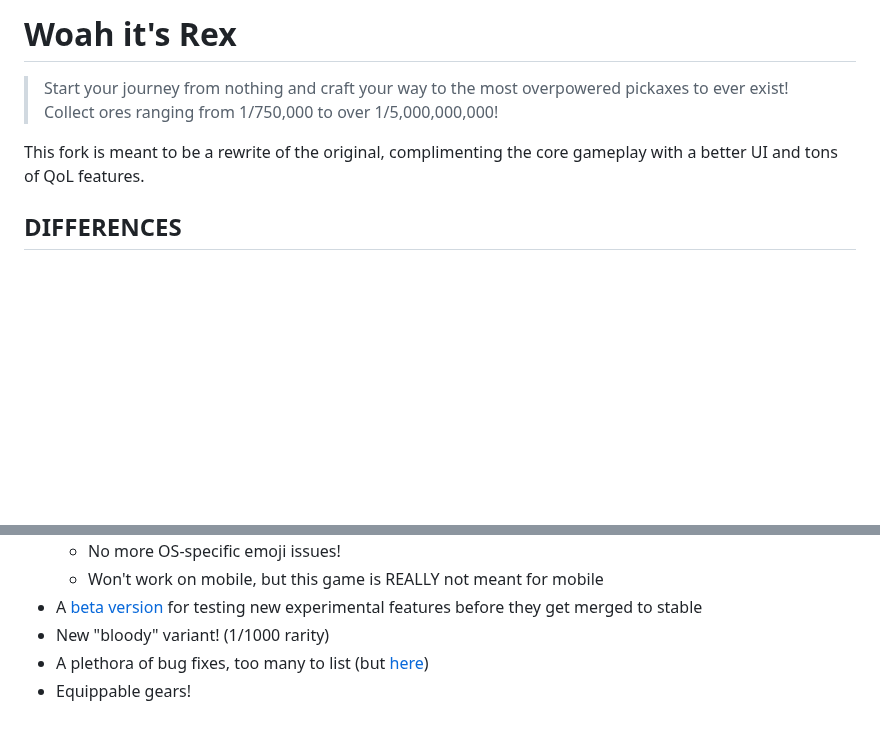
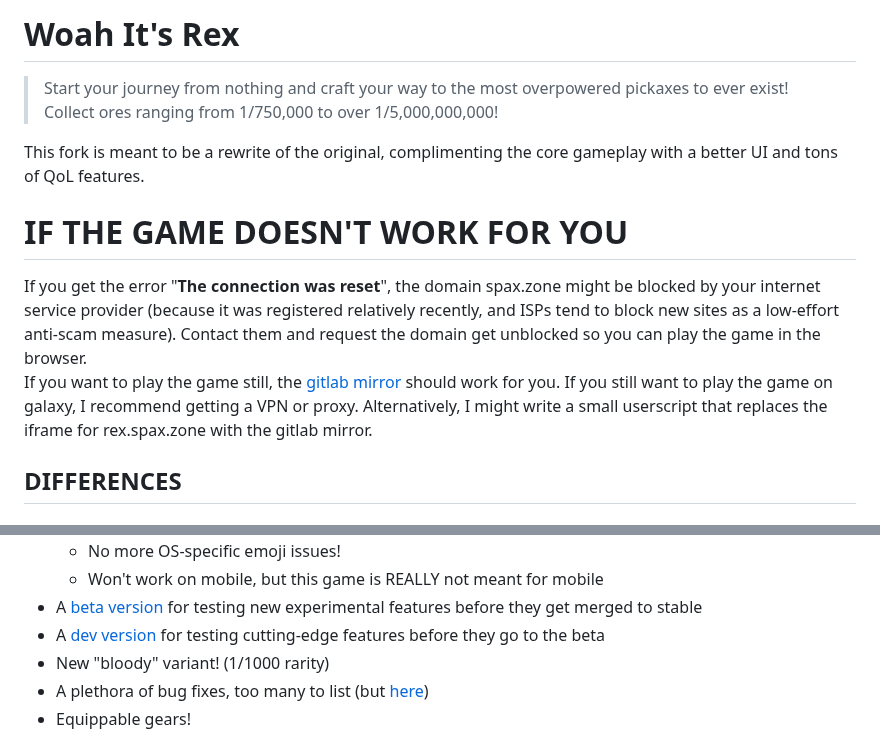
Before and after one commit to SpiritAxolotl/woah-its-rex, a Markdown page: GAMEDESCRIPTION.md, 2 parts joined by grey strips. Rendered like a GitHub page; blank space fills up the shorter version.

Commit message:
description update

```diff
--- a/GAMEDESCRIPTION.md
+++ b/GAMEDESCRIPTION.md
@@ -1,8 +1,12 @@
-# Woah it's Rex
+# Woah It's Rex
 
 > Start your journey from nothing and craft your way to the most overpowered pickaxes to ever exist! Collect ores ranging from 1/750,000 to over 1/5,000,000,000!
 
 This fork is meant to be a rewrite of the original, complimenting the core gameplay with a better UI and tons of QoL features.
+
+# IF THE GAME DOESN'T WORK FOR YOU
+If you get the error "**The connection was reset**", the domain spax.zone might be blocked by your internet service provider (because it was registered relatively recently, and ISPs tend to block new sites as a low-effort anti-scam measure). Contact them and request the domain get unblocked so you can play the game in the browser.
+If you want to play the game still, the [gitlab mirror](https://spiritaxolotl.gitlab.io/woah-its-rex) should work for you. If you still want to play the game on galaxy, I recommend getting a VPN or proxy. Alternatively, I might write a small userscript that replaces the iframe for rex.spax.zone with the gitlab mirror.
 
 ## DIFFERENCES
 
@@ -20,6 +24,7 @@ This fork is meant to be a rewrite of the original, complimenting the core gamep
   - No more OS-specific emoji issues!
   - Won't work on mobile, but this game is REALLY not meant for mobile
 - A [beta version](https://rex.spax.zone/beta) for testing new experimental features before they get merged to stable
+- A [dev version](https://rex.spax.zone/dev) for testing cutting-edge features before they go to the beta
 - New "bloody" variant! (1/1000 rarity)
 - A plethora of bug fixes, too many to list (but [here](#notable-bugs-fixed))
 - Equippable gears!
```
